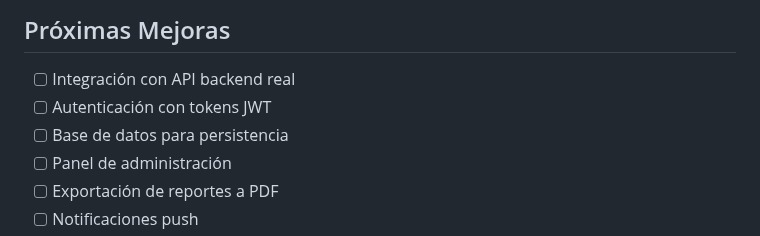
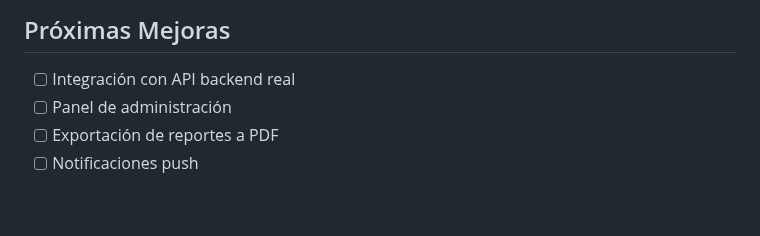
Before and after one commit to IHC-UPC/ihc-project, a Markdown page: README.md, the part around the change. Drawn GitHub-style; blank space fills up the shorter version.

Commit message:
Update upcoming improvements in README
Removed items related to JWT authentication and database persistence from the upcoming improvements list.

```diff
--- a/README.md
+++ b/README.md
@@ -251,8 +251,6 @@ git merge release/v1.0.0
 ##  Próximas Mejoras
 
 - [ ] Integración con API backend real
-- [ ] Autenticación con tokens JWT
-- [ ] Base de datos para persistencia
 - [ ] Panel de administración
 - [ ] Exportación de reportes a PDF
 - [ ] Notificaciones push
```
